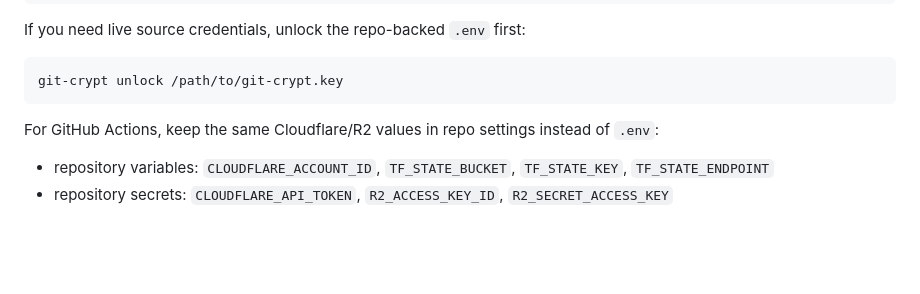
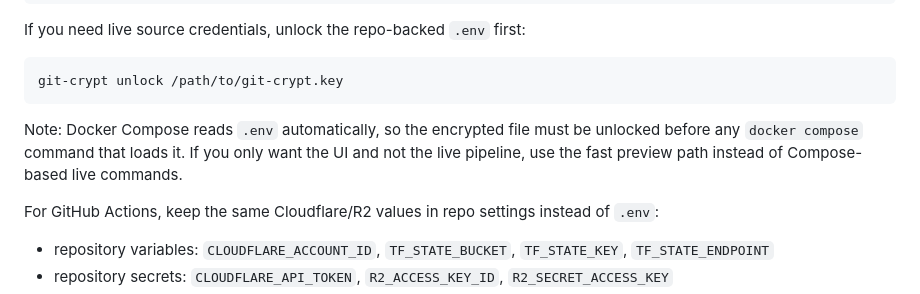
Before and after one commit to lukeabela38/Personal-Trainer, a Markdown page: README.md, the part around the change. Rendered like a GitHub page; blank space fills up the shorter version.

Commit message:
Document encrypted env compose caveat

````diff
--- a/README.md
+++ b/README.md
@@ -34,6 +34,8 @@ If you need live source credentials, unlock the repo-backed `.env` first:
 ```bash
 git-crypt unlock /path/to/git-crypt.key
 ```
+
+Note: Docker Compose reads `.env` automatically, so the encrypted file must be unlocked before any `docker compose` command that loads it. If you only want the UI and not the live pipeline, use the fast preview path instead of Compose-based live commands.
 
 For GitHub Actions, keep the same Cloudflare/R2 values in repo settings instead of `.env`:
 
````
